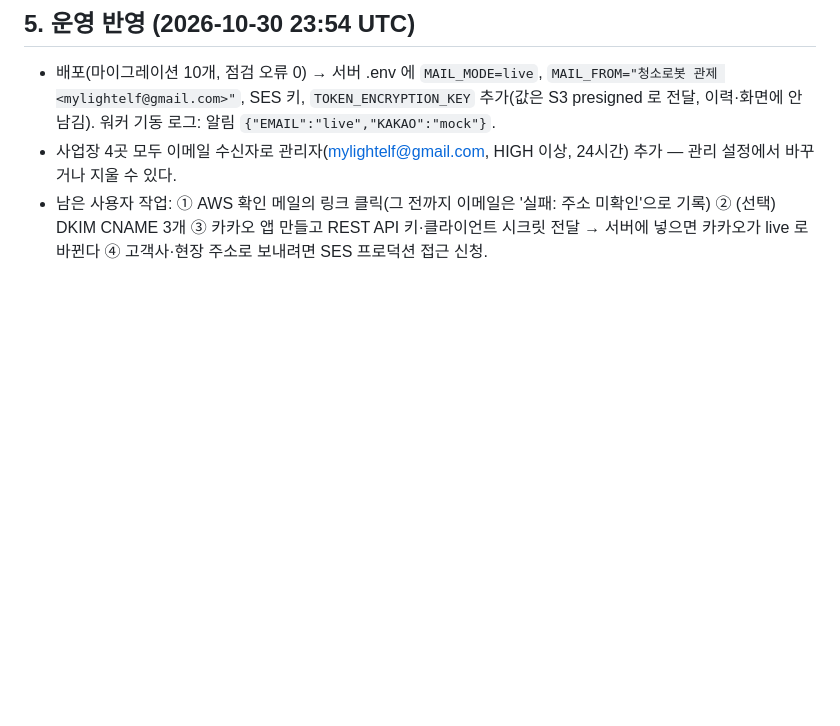
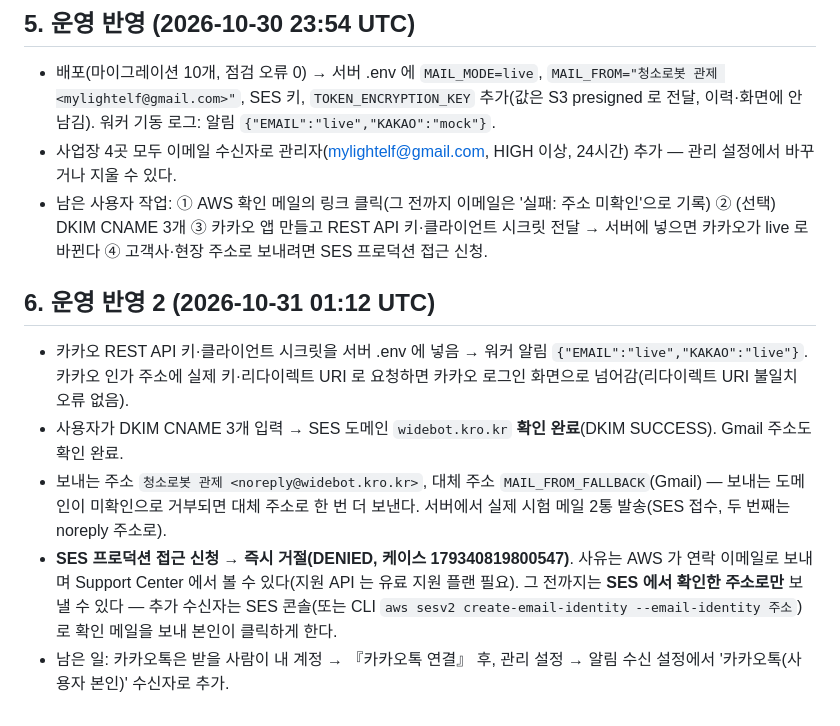
Before and after one commit to mylightelf-del/robot-system, a Markdown page: docs/13-알림-발송.md, the part around the change. Drawn GitHub-style; blank space fills up the shorter version.

Commit message:
문서: 알림 운영 반영 2(카카오 live, SES 도메인 확인, 프로덕션 접근 거절)
Co-Authored-By: Claude Opus 5.5 <noreply@anthropic.com>
Claude-Session: https://claude.ai/code/session_01GKxwpfw5yHJvVmXGZFLG8u

```diff
--- a/docs/13-알림-발송.md
+++ b/docs/13-알림-발송.md
@@ -44,3 +44,10 @@
 - 배포(마이그레이션 10개, 점검 오류 0) → 서버 .env 에 `MAIL_MODE=live`, `MAIL_FROM="청소로봇 관제 <mylightelf@gmail.com>"`, SES 키, `TOKEN_ENCRYPTION_KEY` 추가(값은 S3 presigned 로 전달, 이력·화면에 안 남김). 워커 기동 로그: 알림 `{"EMAIL":"live","KAKAO":"mock"}`.
 - 사업장 4곳 모두 이메일 수신자로 관리자(mylightelf@gmail.com, HIGH 이상, 24시간) 추가 — 관리 설정에서 바꾸거나 지울 수 있다.
 - 남은 사용자 작업: ① AWS 확인 메일의 링크 클릭(그 전까지 이메일은 '실패: 주소 미확인'으로 기록) ② (선택) DKIM CNAME 3개 ③ 카카오 앱 만들고 REST API 키·클라이언트 시크릿 전달 → 서버에 넣으면 카카오가 live 로 바뀐다 ④ 고객사·현장 주소로 보내려면 SES 프로덕션 접근 신청.
+
+## 6. 운영 반영 2 (2026-10-31 01:12 UTC)
+- 카카오 REST API 키·클라이언트 시크릿을 서버 .env 에 넣음 → 워커 알림 `{"EMAIL":"live","KAKAO":"live"}`. 카카오 인가 주소에 실제 키·리다이렉트 URI 로 요청하면 카카오 로그인 화면으로 넘어감(리다이렉트 URI 불일치 오류 없음).
+- 사용자가 DKIM CNAME 3개 입력 → SES 도메인 `widebot.kro.kr` **확인 완료**(DKIM SUCCESS). Gmail 주소도 확인 완료.
+- 보내는 주소 `청소로봇 관제 <noreply@widebot.kro.kr>`, 대체 주소 `MAIL_FROM_FALLBACK`(Gmail) — 보내는 도메인이 미확인으로 거부되면 대체 주소로 한 번 더 보낸다. 서버에서 실제 시험 메일 2통 발송(SES 접수, 두 번째는 noreply 주소로).
+- **SES 프로덕션 접근 신청 → 즉시 거절(DENIED, 케이스 179340819800547)**. 사유는 AWS 가 연락 이메일로 보내며 Support Center 에서 볼 수 있다(지원 API 는 유료 지원 플랜 필요). 그 전까지는 **SES 에서 확인한 주소로만** 보낼 수 있다 — 추가 수신자는 SES 콘솔(또는 CLI `aws sesv2 create-email-identity --email-identity 주소`)로 확인 메일을 보내 본인이 클릭하게 한다.
+- 남은 일: 카카오톡은 받을 사람이 내 계정 → 『카카오톡 연결』 후, 관리 설정 → 알림 수신 설정에서 '카카오톡(사용자 본인)' 수신자로 추가.
```
